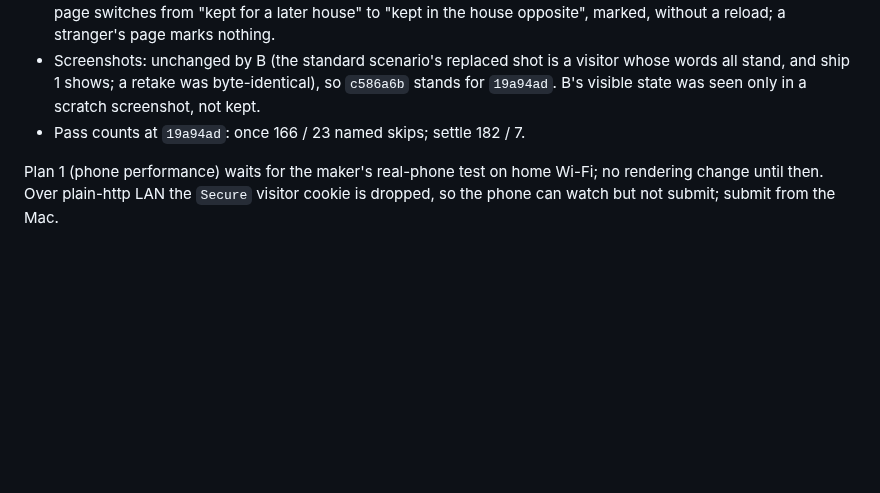
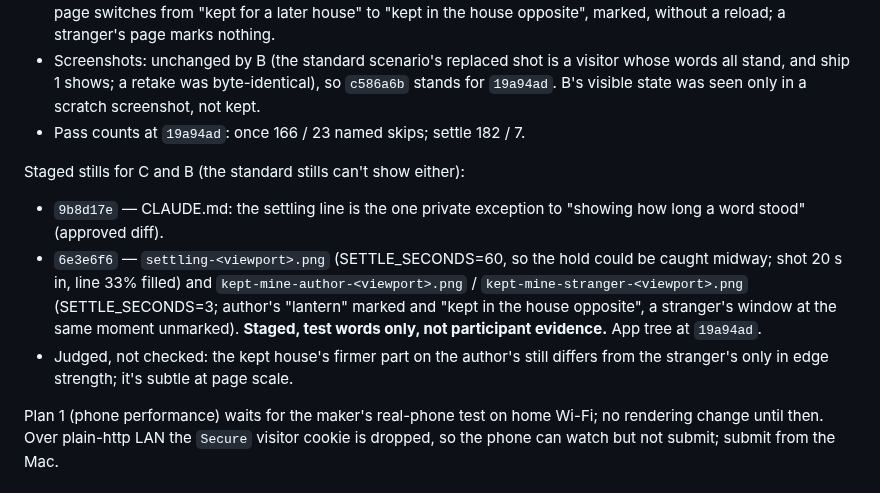
Before and after one commit to comp4020-agentic-coding-studio/comp4020-final-baizhenh884-dev, a Markdown page: docs/redesign/handoff.md, the part around the change. Drawn GitHub-style; blank space fills up the shorter version.

Commit message:
docs: handoff records the staged stills of the settling line and your word, kept
Co-Authored-By: Claude Opus 5.5 <noreply@anthropic.com>

```diff
--- a/docs/redesign/handoff.md
+++ b/docs/redesign/handoff.md
@@ -360,6 +360,19 @@ Slice 6f — your word, kept (plan B, settle mode only):
   seen only in a scratch screenshot, not kept.
 - Pass counts at `19a94ad`: once 166 / 23 named skips; settle 182 / 7.
 
+Staged stills for C and B (the standard stills can't show either):
+- `9b8d17e` — CLAUDE.md: the settling line is the one private exception
+  to "showing how long a word stood" (approved diff).
+- `6e3e6f6` — `settling-<viewport>.png` (SETTLE_SECONDS=60,
+  so the hold could be caught midway; shot 20 s in, line 33% filled) and
+  `kept-mine-author-<viewport>.png` / `kept-mine-stranger-<viewport>.png`
+  (SETTLE_SECONDS=3; author's "lantern" marked and "kept in the house
+  opposite", a stranger's window at the same moment unmarked). **Staged,
+  test words only, not participant evidence.** App tree at `19a94ad`.
+- Judged, not checked: the kept house's firmer part on the author's still
+  differs from the stranger's only in edge strength; it's subtle at page
+  scale.
+
 Plan 1 (phone performance) waits for the maker's real-phone test on home
 Wi-Fi; no rendering change until then. Over plain-http LAN the `Secure`
 visitor cookie is dropped, so the phone can watch but not submit; submit
```
